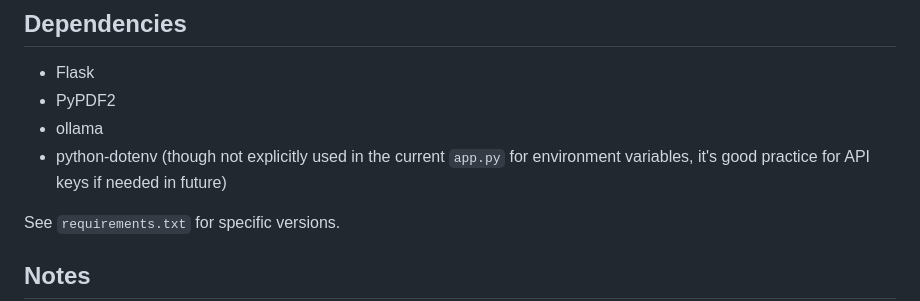
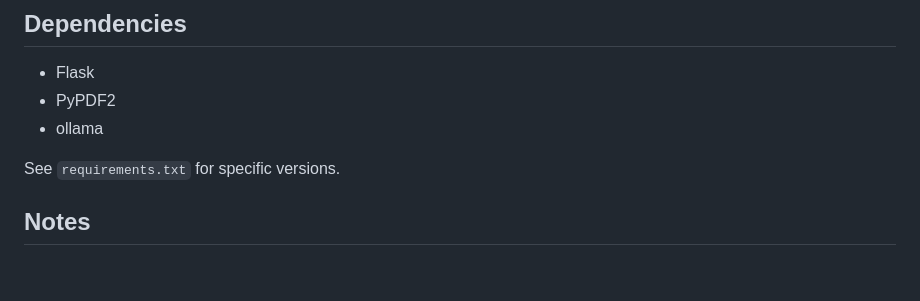
Before and after one commit to tusharahlawat/Doraemon-PDF-Chatbot, a Markdown page: README.md, the part around the change. GitHub-like rendering; blank space fills up the shorter version.

```diff
--- a/README.md
+++ b/README.md
@@ -98,7 +98,6 @@ ________________________________________________________________________________
 -   Flask
 -   PyPDF2
 -   ollama
--   python-dotenv (though not explicitly used in the current `app.py` for environment variables, it's good practice for API keys if needed in future)
 
 See `requirements.txt` for specific versions.
 
```
